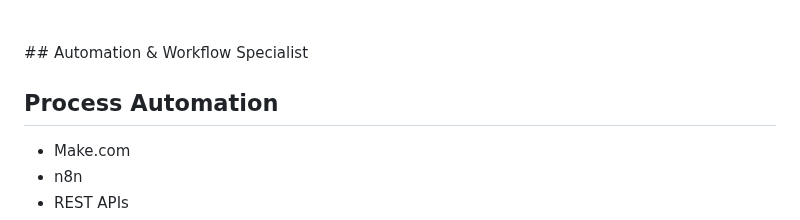
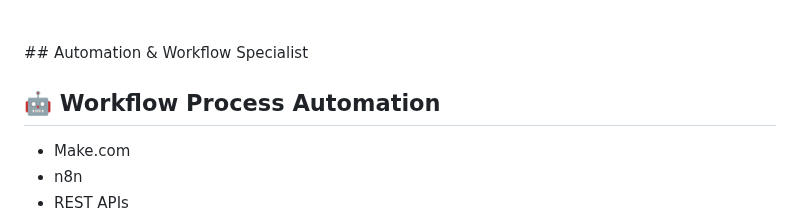
Before and after one commit to bvargas7/DisenadorExperto_Portafolio, a Markdown page: README.md, the part around the change. GitHub-like rendering.

```diff
--- a/README.md
+++ b/README.md
@@ -507,7 +507,8 @@ alt="BestMark Website">
 <br><br>
 ## Automation & Workflow Specialist
 
-<h2>Process Automation</h2>
+<h2>🤖 Workflow Process Automation</h2>
+
 
 - Make.com
 - n8n
```
